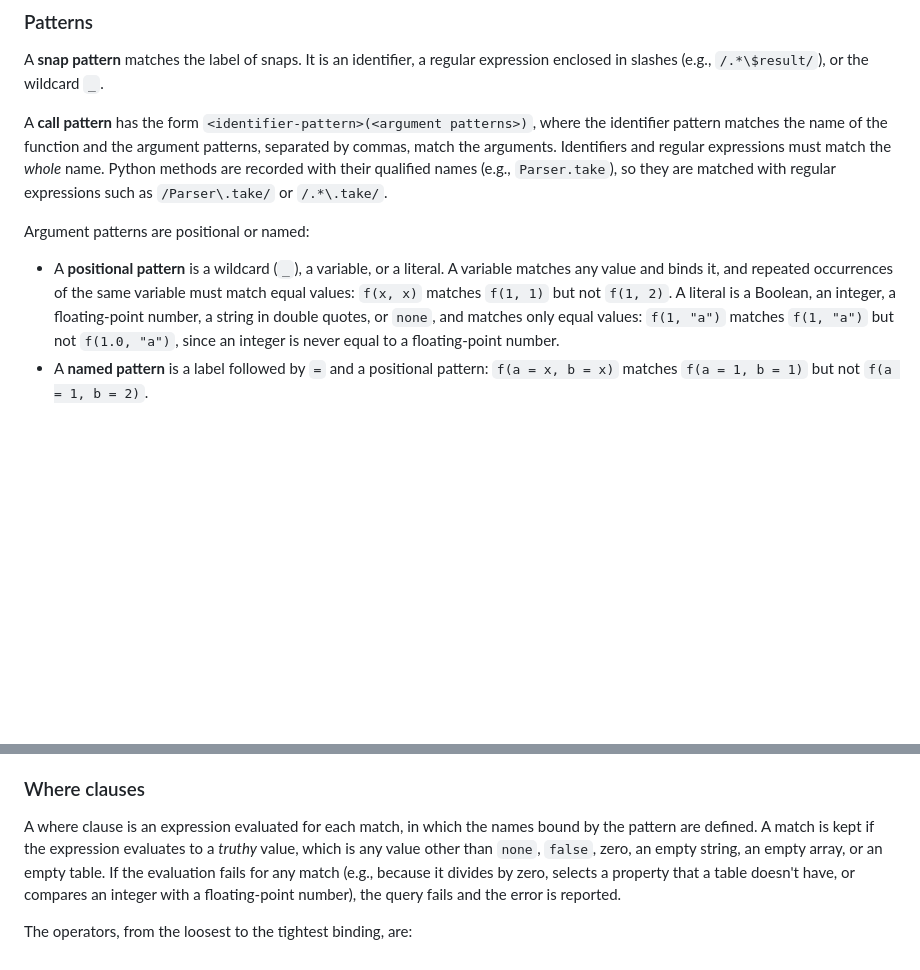
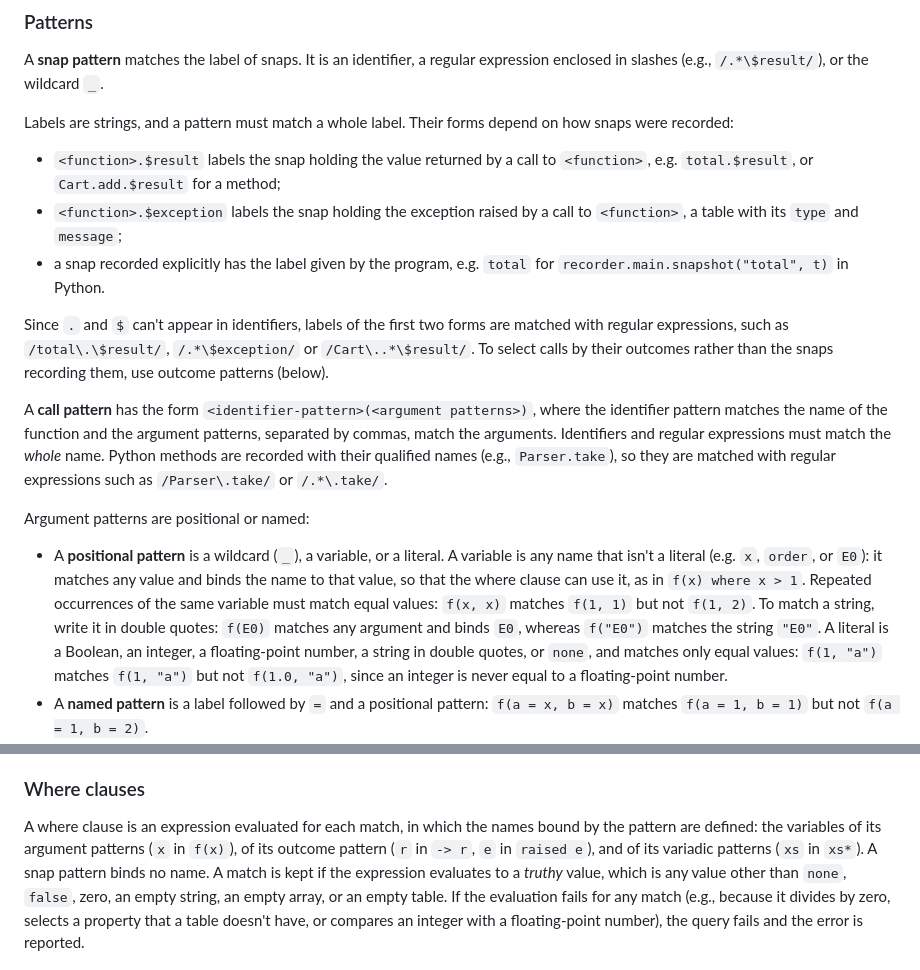
Before and after one commit to simlab-vs/pmdb, a Markdown page: README.md, 2 parts joined by grey strips. Drawn GitHub-style; blank space fills up the shorter version.

Commit message:
Explain pattern variables and snap labels in the README

```diff
--- a/README.md
+++ b/README.md
@@ -193,6 +193,16 @@ Some examples:
 A **snap pattern** matches the label of snaps.
 It is an identifier, a regular expression enclosed in slashes (e.g., `/.*\$result/`), or the wildcard `_`.
 
+Labels are strings, and a pattern must match a whole label.
+Their forms depend on how snaps were recorded:
+
+- `<function>.$result` labels the snap holding the value returned by a call to `<function>`, e.g. `total.$result`, or `Cart.add.$result` for a method;
+- `<function>.$exception` labels the snap holding the exception raised by a call to `<function>`, a table with its `type` and `message`;
+- a snap recorded explicitly has the label given by the program, e.g. `total` for `recorder.main.snapshot("total", t)` in Python.
+
+Since `.` and `$` can't appear in identifiers, labels of the first two forms are matched with regular expressions, such as `/total\.\$result/`, `/.*\$exception/` or `/Cart\..*\$result/`.
+To select calls by their outcomes rather than the snaps recording them, use outcome patterns (below).
+
 A **call pattern** has the form `<identifier-pattern>(<argument patterns>)`, where the identifier pattern matches the name of the function and the argument patterns, separated by commas, match the arguments.
 Identifiers and regular expressions must match the *whole* name.
 Python methods are recorded with their qualified names (e.g., `Parser.take`), so they are matched with regular expressions such as `/Parser\.take/` or `/.*\.take/`.
@@ -200,7 +210,9 @@ Python methods are recorded with their qualified names (e.g., `Parser.take`), so
 Argument patterns are positional or named:
 
 - A **positional pattern** is a wildcard (`_`), a variable, or a literal.
-  A variable matches any value and binds it, and repeated occurrences of the same variable must match equal values: `f(x, x)` matches `f(1, 1)` but not `f(1, 2)`.
+  A variable is any name that isn't a literal (e.g. `x`, `order`, or `E0`): it matches any value and binds the name to that value, so that the where clause can use it, as in `f(x) where x > 1`.
+  Repeated occurrences of the same variable must match equal values: `f(x, x)` matches `f(1, 1)` but not `f(1, 2)`.
+  To match a string, write it in double quotes: `f(E0)` matches any argument and binds `E0`, whereas `f("E0")` matches the string `"E0"`.
   A literal is a Boolean, an integer, a floating-point number, a string in double quotes, or `none`, and matches only equal values: `f(1, "a")` matches `f(1, "a")` but not `f(1.0, "a")`, since an integer is never equal to a floating-point number.
 - A **named pattern** is a label followed by `=` and a positional pattern: `f(a = x, b = x)` matches `f(a = 1, b = 1)` but not `f(a = 1, b = 2)`.
 - A **variadic positional pattern** (`*`) matches any number of positional arguments, and a **variadic named pattern** (`**`) any number of named arguments.
@@ -229,7 +241,8 @@ Without a from clause, a query searches all observations of all loaded traces.
 
 ### Where clauses
 
-A where clause is an expression evaluated for each match, in which the names bound by the pattern are defined.
+A where clause is an expression evaluated for each match, in which the names bound by the pattern are defined: the variables of its argument patterns (`x` in `f(x)`), of its outcome pattern (`r` in `-> r`, `e` in `raised e`), and of its variadic patterns (`xs` in `xs*`).
+A snap pattern binds no name.
 A match is kept if the expression evaluates to a *truthy* value, which is any value other than `none`, `false`, zero, an empty string, an empty array, or an empty table.
 If the evaluation fails for any match (e.g., because it divides by zero, selects a property that a table doesn't have, or compares an integer with a floating-point number), the query fails and the error is reported.
 
```
